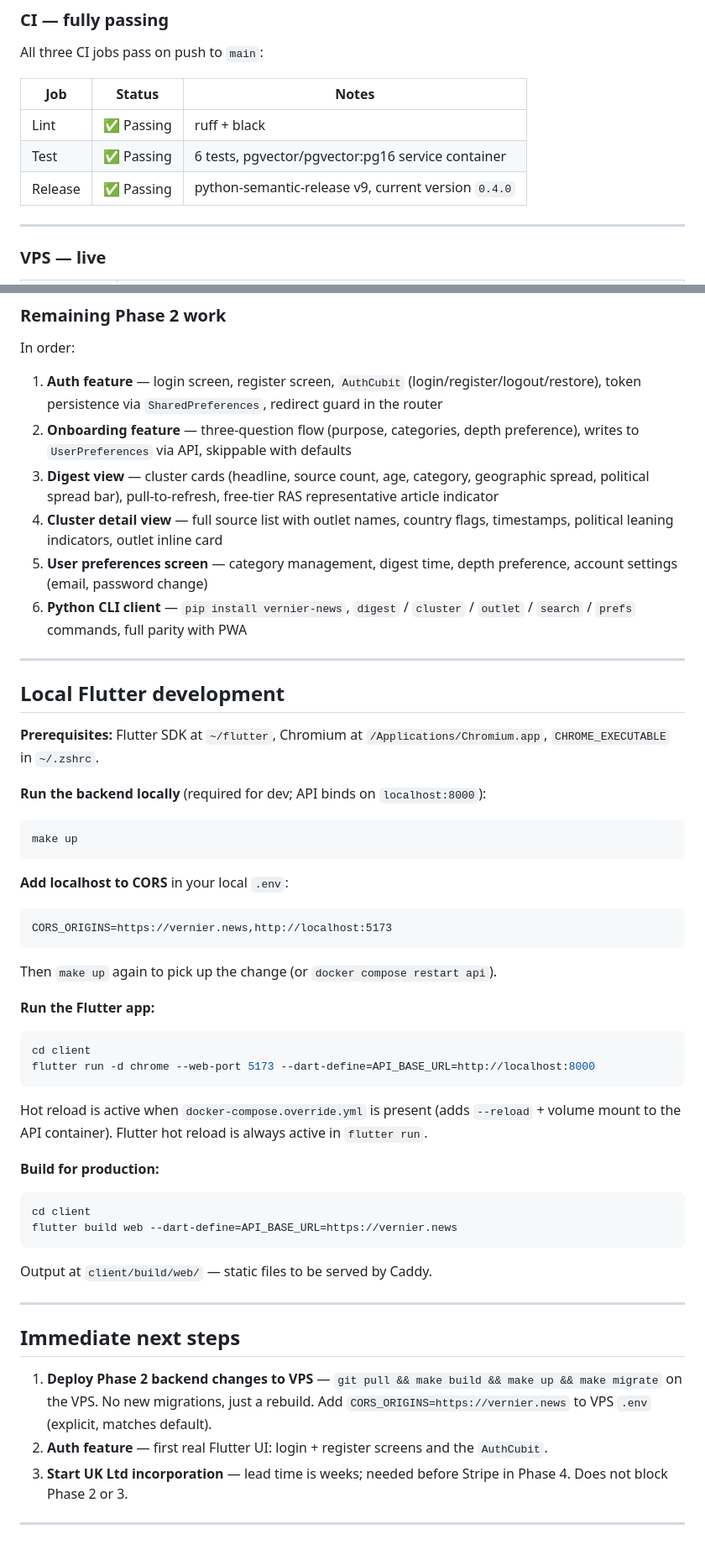
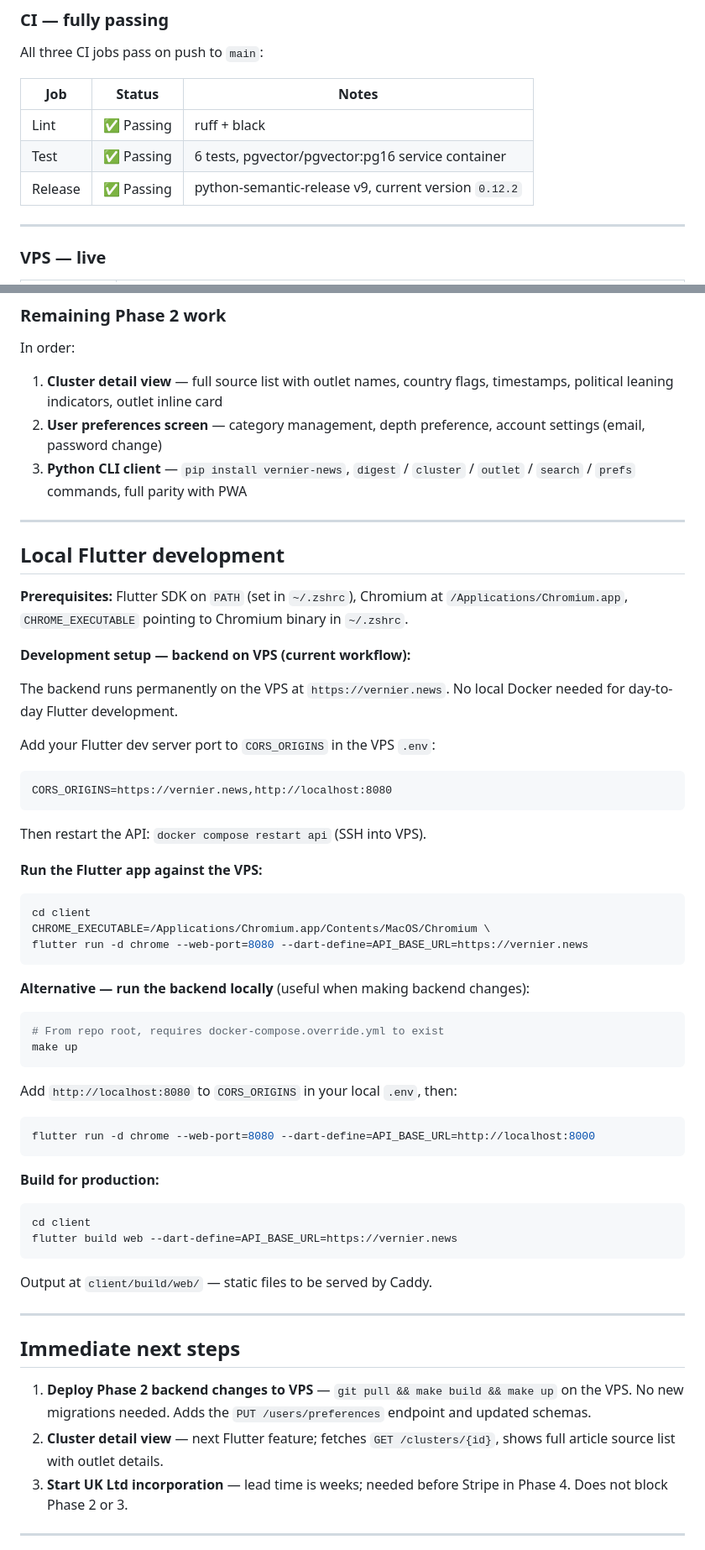
Before and after one commit to care-git/vernier-news, a Markdown page: HANDOFF.md, 2 parts joined by grey strips. Shown at 84% size. Rendered like a GitHub page.

````diff
--- a/HANDOFF.md
+++ b/HANDOFF.md
@@ -188,7 +221,7 @@ All three CI jobs pass on push to `main`:
 |---|---|---|
 | Lint | ✅ Passing | ruff + black |
 | Test | ✅ Passing | 6 tests, pgvector/pgvector:pg16 service container |
-| Release | ✅ Passing | python-semantic-release v9, current version `0.4.0` |
+| Release | ✅ Passing | python-semantic-release v9, current version `0.12.2` |
 
 ---
 
@@ -367,37 +429,42 @@ All 8 steps complete and verified live on VPS. Pipeline confirmed running: 729+
 
 In order:
 
-1. **Auth feature** — login screen, register screen, `AuthCubit` (login/register/logout/restore), token persistence via `SharedPreferences`, redirect guard in the router
-2. **Onboarding feature** — three-question flow (purpose, categories, depth preference), writes to `UserPreferences` via API, skippable with defaults
-3. **Digest view** — cluster cards (headline, source count, age, category, geographic spread, political spread bar), pull-to-refresh, free-tier RAS representative article indicator
-4. **Cluster detail view** — full source list with outlet names, country flags, timestamps, political leaning indicators, outlet inline card
-5. **User preferences screen** — category management, digest time, depth preference, account settings (email, password change)
-6. **Python CLI client** — `pip install vernier-news`, `digest` / `cluster` / `outlet` / `search` / `prefs` commands, full parity with PWA
+1. **Cluster detail view** — full source list with outlet names, country flags, timestamps, political leaning indicators, outlet inline card
+2. **User preferences screen** — category management, depth preference, account settings (email, password change)
+3. **Python CLI client** — `pip install vernier-news`, `digest` / `cluster` / `outlet` / `search` / `prefs` commands, full parity with PWA
 
 ---
 
 ## Local Flutter development
 
-**Prerequisites:** Flutter SDK at `~/flutter`, Chromium at `/Applications/Chromium.app`, `CHROME_EXECUTABLE` in `~/.zshrc`.
+**Prerequisites:** Flutter SDK on `PATH` (set in `~/.zshrc`), Chromium at `/Applications/Chromium.app`, `CHROME_EXECUTABLE` pointing to Chromium binary in `~/.zshrc`.
 
-**Run the backend locally** (required for dev; API binds on `localhost:8000`):
+**Development setup — backend on VPS (current workflow):**
+
+The backend runs permanently on the VPS at `https://vernier.news`. No local Docker needed for day-to-day Flutter development.
+
+Add your Flutter dev server port to `CORS_ORIGINS` in the VPS `.env`:
+```
+CORS_ORIGINS=https://vernier.news,http://localhost:8080
+```
+Then restart the API: `docker compose restart api` (SSH into VPS).
+
+**Run the Flutter app against the VPS:**
 ```bash
+cd client
+CHROME_EXECUTABLE=/Applications/Chromium.app/Contents/MacOS/Chromium \
+flutter run -d chrome --web-port=8080 --dart-define=API_BASE_URL=https://vernier.news
+```
+
+**Alternative — run the backend locally** (useful when making backend changes):
+```bash
+# From repo root, requires docker-compose.override.yml to exist
 make up
 ```
-
-**Add localhost to CORS** in your local `.env`:
+Add `http://localhost:8080` to `CORS_ORIGINS` in your local `.env`, then:
+```bash
+flutter run -d chrome --web-port=8080 --dart-define=API_BASE_URL=http://localhost:8000
 ```
-CORS_ORIGINS=https://vernier.news,http://localhost:5173
-```
-Then `make up` again to pick up the change (or `docker compose restart api`).
-
-**Run the Flutter app:**
-```bash
-cd client
-flutter run -d chrome --web-port 5173 --dart-define=API_BASE_URL=http://localhost:8000
-```
-
-Hot reload is active when `docker-compose.override.yml` is present (adds `--reload` + volume mount to the API container). Flutter hot reload is always active in `flutter run`.
 
 **Build for production:**
 ```bash
@@ -410,8 +477,8 @@ Output at `client/build/web/` — static files to be served by Caddy.
 
 ## Immediate next steps
 
-1. **Deploy Phase 2 backend changes to VPS** — `git pull && make build && make up && make migrate` on the VPS. No new migrations, just a rebuild. Add `CORS_ORIGINS=https://vernier.news` to VPS `.env` (explicit, matches default).
-2. **Auth feature** — first real Flutter UI: login + register screens and the `AuthCubit`.
+1. **Deploy Phase 2 backend changes to VPS** — `git pull && make build && make up` on the VPS. No new migrations needed. Adds the `PUT /users/preferences` endpoint and updated schemas.
+2. **Cluster detail view** — next Flutter feature; fetches `GET /clusters/{id}`, shows full article source list with outlet details.
 3. **Start UK Ltd incorporation** — lead time is weeks; needed before Stripe in Phase 4. Does not block Phase 2 or 3.
 
 ---
````
Also changed, not shown: other parts of HANDOFF.md (+75 -13 lines).
